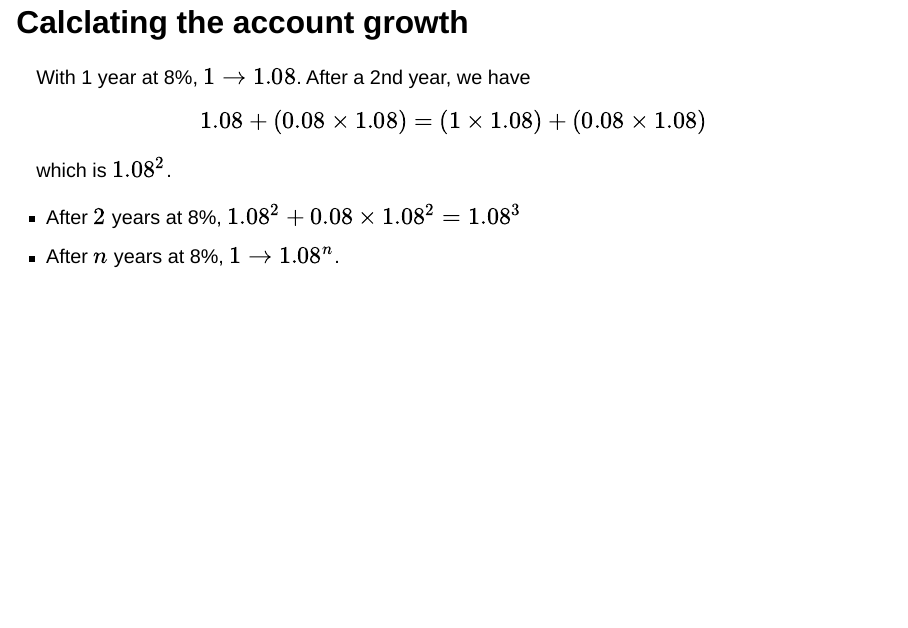
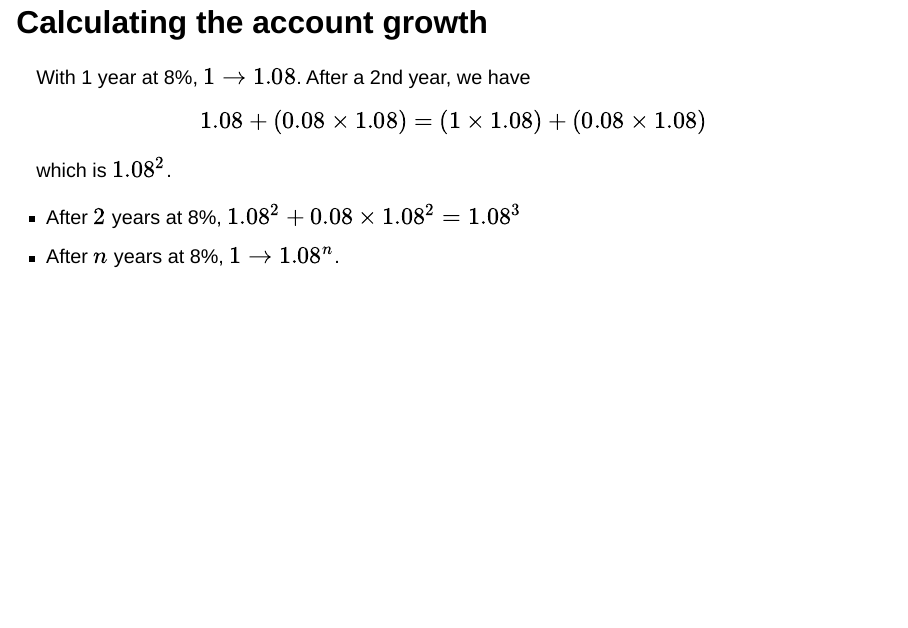
Before and after one commit to kerryback/busi721-901, a Quarto document (docs/a01-fvs-pvs.qmd): page 9 of 23. Rendered offline with R 4.5, knitr and Pandoc in place of Quarto, with nearby package versions; drawn as Slidy slides in place of the format the file asks for.

Commit message:
initial setup

```diff
--- a/docs/a01-fvs-pvs.qmd
+++ b/docs/a01-fvs-pvs.qmd
@@ -73,7 +73,7 @@ Due to exponential growth, the investment period and rate of return matter a lot
 - at 8%, doubling the investment horizon from 15 to 30 years implies the growth in the account increases from $2.17 to $9.06 (more than quadrupling).
 - at a 30 year horizon, changing the rate of return from 4% to 8% implies the growth in the account increases from $2.24 to $9.06 (more than quadrupling).
 
-## Calclating the account growth
+## Calculating the account growth
 
 With 1 year at 8%, $1 \rightarrow 1.08$.  After a 2nd year, we have
 $$ 1.08 + (0.08 \times 1.08) = (1 \times 1.08) + (0.08 \times 1.08) $$
```
Also changed, not shown: docs/a01-fvs-pvs.qmd (4 more changed lines).
